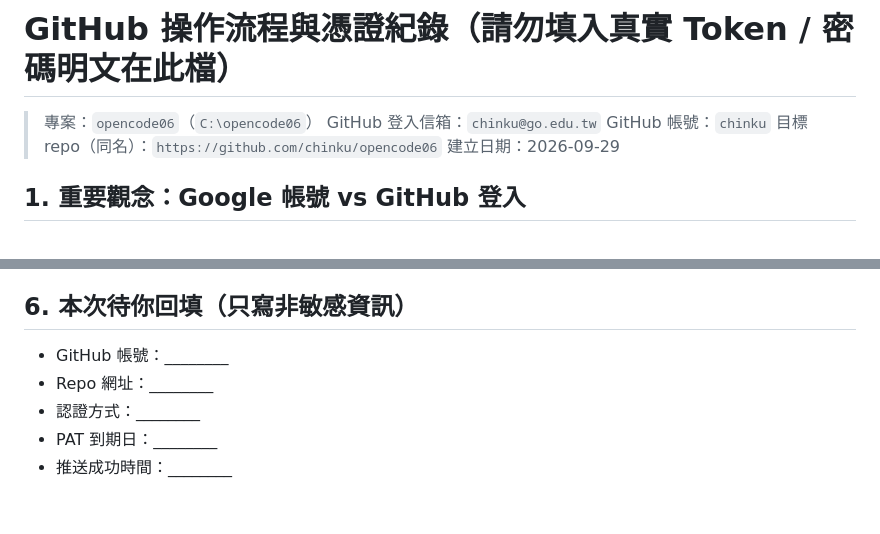
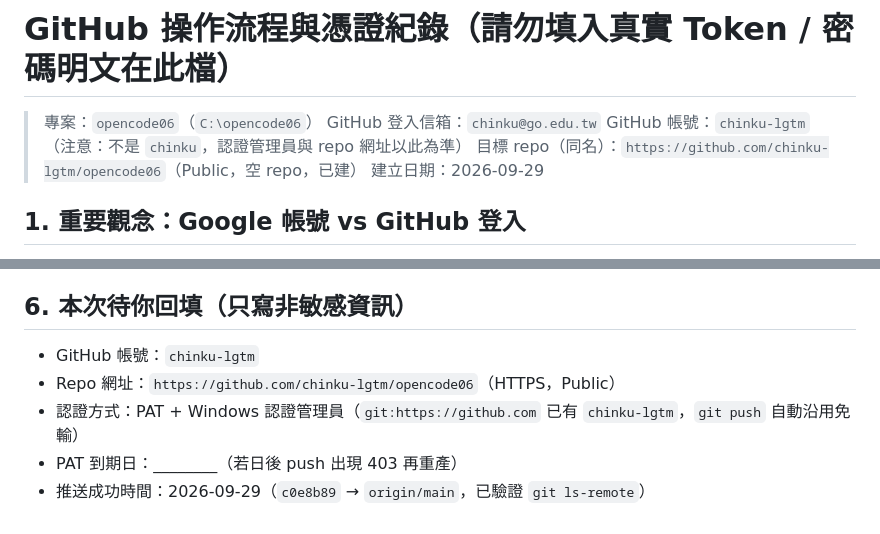
Before and after one commit to chinku-lgtm/opencode06, a Markdown page: GITHUB_SETUP_NOTES.md, 2 parts joined by grey strips. Drawn GitHub-style.

Commit message:
docs: correct github account and record push

```diff
--- a/GITHUB_SETUP_NOTES.md
+++ b/GITHUB_SETUP_NOTES.md
@@ -2,8 +2,8 @@
 
 > 專案：`opencode06`（`C:\opencode06`）
 > GitHub 登入信箱：`chinku@go.edu.tw`
-> GitHub 帳號：`chinku`
-> 目標 repo（同名）：`https://github.com/chinku/opencode06`
+> GitHub 帳號：`chinku-lgtm`（注意：不是 `chinku`，認證管理員與 repo 網址以此為準）
+> 目標 repo（同名）：`https://github.com/chinku-lgtm/opencode06`（Public，空 repo，已建）
 > 建立日期：2026-09-29
 
 ## 1. 重要觀念：Google 帳號 vs GitHub 登入
@@ -100,8 +100,8 @@ gh repo create opencode06 --public --source=. --push
 - PAT 過期症狀：`push` 出現 `403 / Authentication failed` → 重產生一顆 → Windows 認證管理員刪掉舊的 `git:https://github.com` → 再 push 一次輸入新的。
 
 ## 6. 本次待你回填（只寫非敏感資訊）
-- GitHub 帳號：________
-- Repo 網址：________
-- 認證方式：________
-- PAT 到期日：________
-- 推送成功時間：________
+- GitHub 帳號：`chinku-lgtm`
+- Repo 網址：`https://github.com/chinku-lgtm/opencode06`（HTTPS，Public）
+- 認證方式：PAT + Windows 認證管理員（`git:https://github.com` 已有 `chinku-lgtm`，`git push` 自動沿用免輸）
+- PAT 到期日：________（若日後 push 出現 403 再重產）
+- 推送成功時間：2026-09-29（`c0e8b89` → `origin/main`，已驗證 `git ls-remote`）
```
